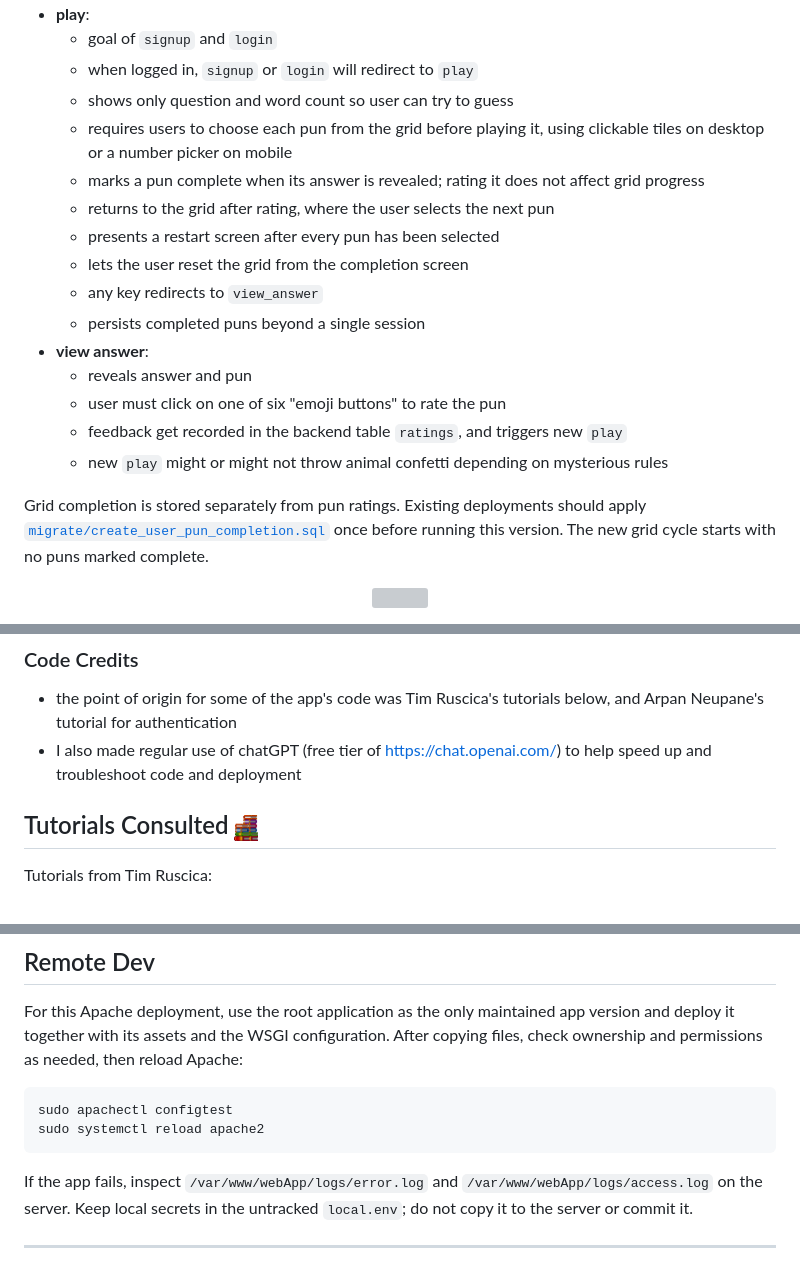
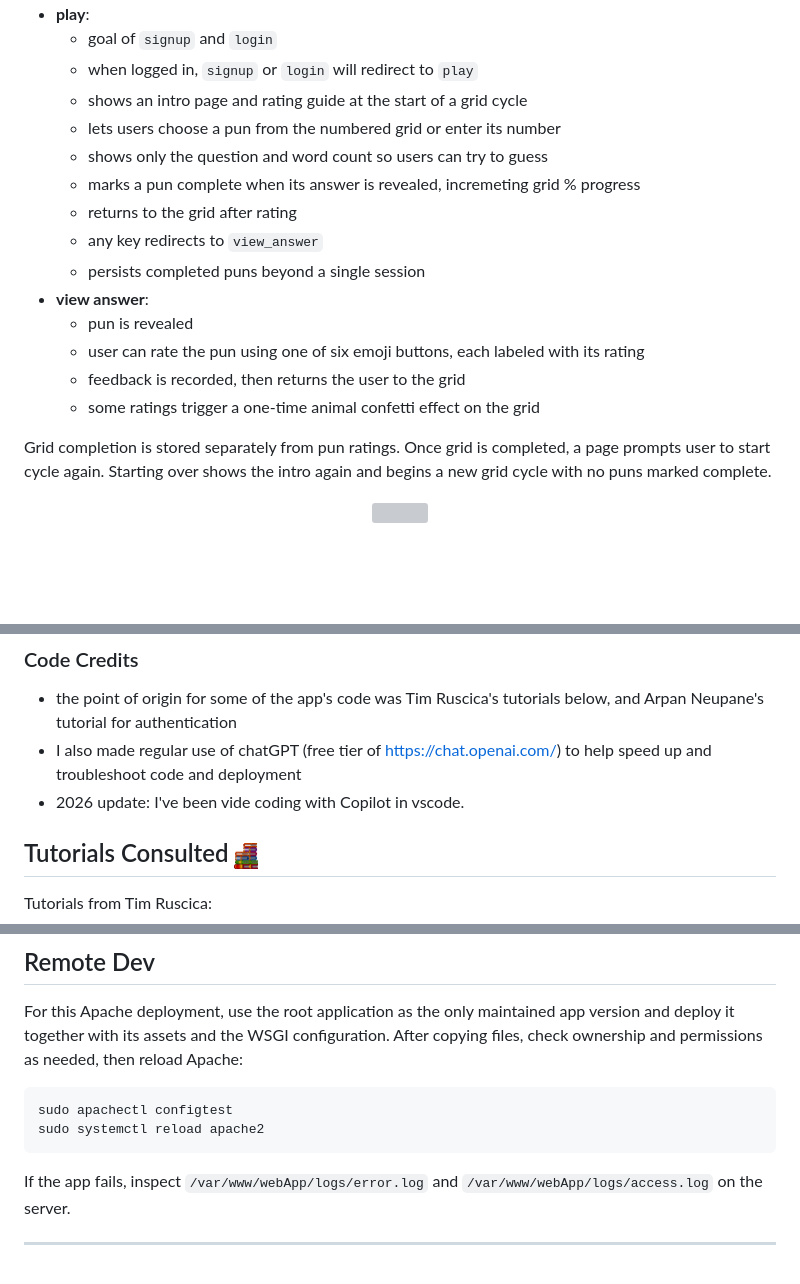
Before and after one commit to BigBangData/Puns, a Markdown page: README.md, 3 parts joined by grey strips. GitHub-like rendering; blank space fills up the shorter version; grey boxes are pictures that could not be loaded.

Commit message:
Update README with newest changes

````diff
--- a/README.md
+++ b/README.md
@@ -69,21 +69,22 @@ Below are some behaviors of the frontend:
 - __play__:
   + goal of `signup` and `login`
   + when logged in, `signup` or `login` will redirect to `play`
-  + shows only question and word count so user can try to guess
-  + requires users to choose each pun from the grid before playing it, using clickable tiles on desktop or a number picker on mobile
-  + marks a pun complete when its answer is revealed; rating it does not affect grid progress
-  + returns to the grid after rating, where the user selects the next pun
-  + presents a restart screen after every pun has been selected
-  + lets the user reset the grid from the completion screen
+  + shows an intro page and rating guide at the start of a grid cycle
+  + lets users choose a pun from the numbered grid or enter its number
+  + shows only the question and word count so users can try to guess
+  + marks a pun complete when its answer is revealed, incremeting grid % progress
+  + returns to the grid after rating
   + any key redirects to `view_answer`
   + persists completed puns beyond a single session
 - __view answer__:
-  + reveals answer and pun
-  + user must click on one of six "emoji buttons" to rate the pun
-  + feedback get recorded in the backend table `ratings`, and triggers new `play`
-  + new `play` might or might not throw animal confetti depending on mysterious rules
+  + pun is revealed
+  + user can rate the pun using one of six emoji buttons, each labeled with its rating
+  + feedback is recorded, then returns the user to the grid
+  + some ratings trigger a one-time animal confetti effect on the grid
 
-Grid completion is stored separately from pun ratings. Existing deployments should apply [`migrate/create_user_pun_completion.sql`](./migrate/create_user_pun_completion.sql) once before running this version. The new grid cycle starts with no puns marked complete.
+Grid completion is stored separately from pun ratings.
+Once grid is completed, a page prompts user to start cycle again.
+Starting over shows the intro again and begins a new grid cycle with no puns marked complete.
 
 <p align="center">
   <img src="static/img/confetti.gif" width="582" height="308"/>
@@ -116,6 +117,7 @@ __Notes on Blaming__
 ### Code Credits
 - the point of origin for some of the app's code was Tim Ruscica's tutorials below, and Arpan Neupane's tutorial for authentication
 - I also made regular use of chatGPT (free tier of https://chat.openai.com/) to help speed up and troubleshoot code and deployment
+- 2026 update: I've been vide coding with Copilot in vscode.
 
 ## Tutorials Consulted <img src=static/img/books.gif width="24" height="24"/>
 
@@ -162,6 +164,6 @@ sudo apachectl configtest
 sudo systemctl reload apache2
 ```
 
-If the app fails, inspect `/var/www/webApp/logs/error.log` and `/var/www/webApp/logs/access.log` on the server. Keep local secrets in the untracked `local.env`; do not copy it to the server or commit it.
+If the app fails, inspect `/var/www/webApp/logs/error.log` and `/var/www/webApp/logs/access.log` on the server.
 
 ---
````
